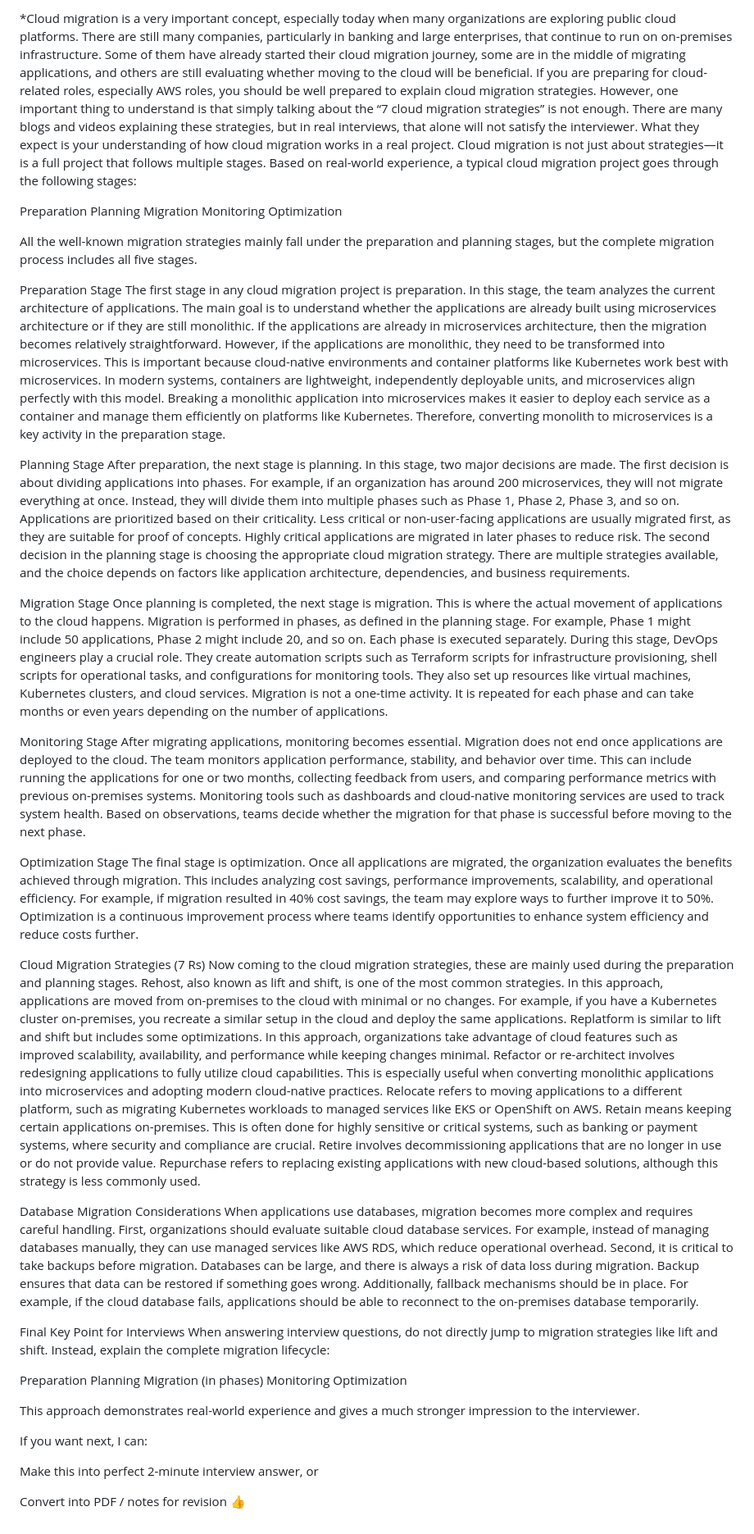
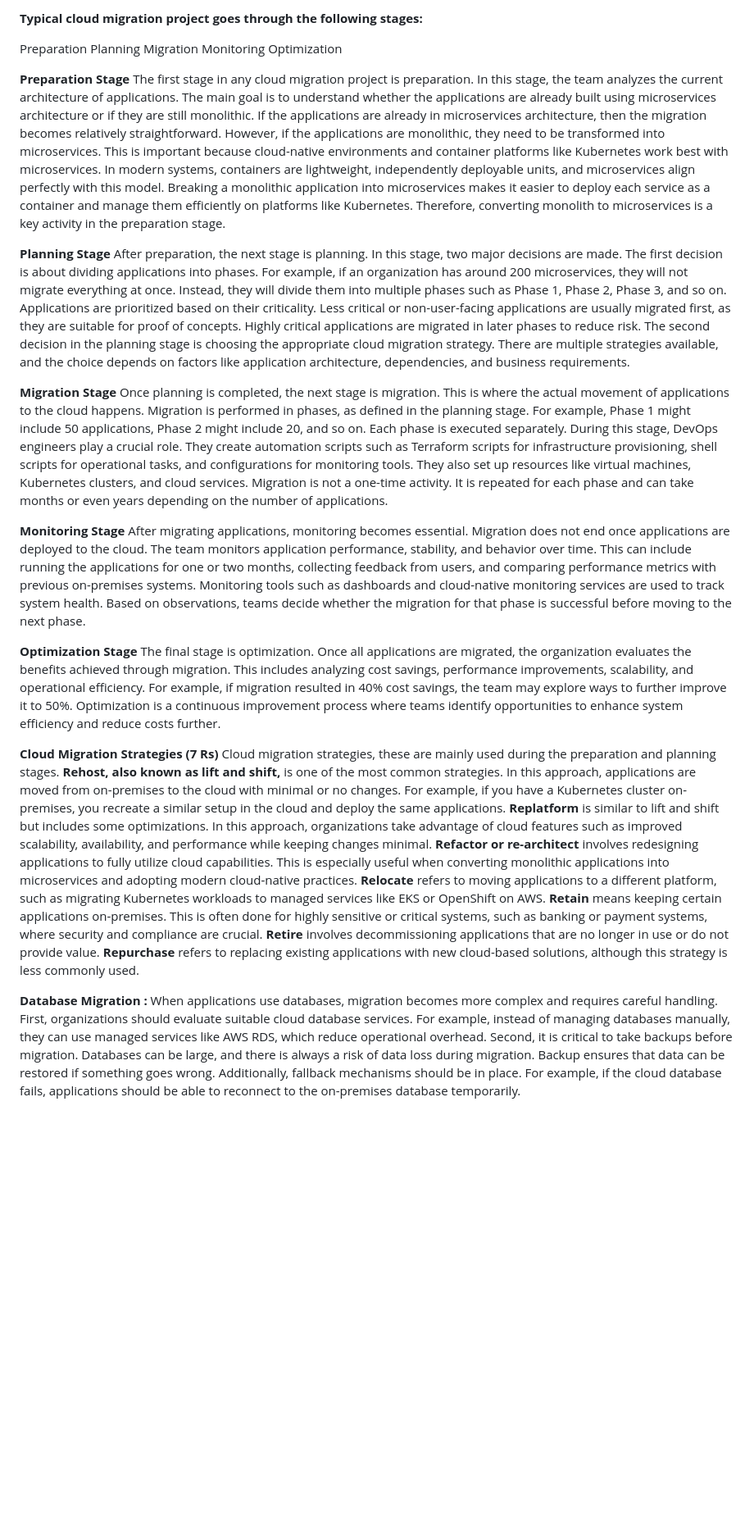
Before and after one commit to MyDevOpsData/AI-DevOps-Architect-Portfolio-sandya, a Markdown page: PROJECTS/MIGRATION/readmeAWS.md, the part around the change. Shown at 82% size. GitHub-like rendering; blank space fills up the shorter version.

Commit message:
Update readmeAWS.md
Signed-off-by: sandya kandregula <52678059+sandy2341@users.noreply.github.com>

```diff
--- a/PROJECTS/MIGRATION/readmeAWS.md
+++ b/PROJECTS/MIGRATION/readmeAWS.md
@@ -1,6 +1,4 @@
-*Cloud migration is a very important concept, especially today when many organizations are exploring public cloud platforms. There are still many companies, particularly in banking and large enterprises, that continue to run on on-premises infrastructure. Some of them have already started their cloud migration journey, some are in the middle of migrating applications, and others are still evaluating whether moving to the cloud will be beneficial.
-If you are preparing for cloud-related roles, especially AWS roles, you should be well prepared to explain cloud migration strategies. However, one important thing to understand is that simply talking about the “7 cloud migration strategies” is not enough. There are many blogs and videos explaining these strategies, but in real interviews, that alone will not satisfy the interviewer. What they expect is your understanding of how cloud migration works in a real project.
-Cloud migration is not just about strategies—it is a full project that follows multiple stages. Based on real-world experience, a typical cloud migration project goes through the following stages:
+**Typical cloud migration project goes through the following stages:**
 
 Preparation
 Planning
@@ -8,69 +6,45 @@ Migration
 Monitoring
 Optimization
 
-
-All the well-known migration strategies mainly fall under the preparation and planning stages, but the complete migration process includes all five stages.
-
-Preparation Stage
+**Preparation Stage**
 The first stage in any cloud migration project is preparation. In this stage, the team analyzes the current architecture of applications. The main goal is to understand whether the applications are already built using microservices architecture or if they are still monolithic.
 If the applications are already in microservices architecture, then the migration becomes relatively straightforward. However, if the applications are monolithic, they need to be transformed into microservices. This is important because cloud-native environments and container platforms like Kubernetes work best with microservices.
 In modern systems, containers are lightweight, independently deployable units, and microservices align perfectly with this model. Breaking a monolithic application into microservices makes it easier to deploy each service as a container and manage them efficiently on platforms like Kubernetes. Therefore, converting monolith to microservices is a key activity in the preparation stage.
 
-Planning Stage
+**Planning Stage**
 After preparation, the next stage is planning. In this stage, two major decisions are made.
 The first decision is about dividing applications into phases. For example, if an organization has around 200 microservices, they will not migrate everything at once. Instead, they will divide them into multiple phases such as Phase 1, Phase 2, Phase 3, and so on.
 Applications are prioritized based on their criticality. Less critical or non-user-facing applications are usually migrated first, as they are suitable for proof of concepts. Highly critical applications are migrated in later phases to reduce risk.
 The second decision in the planning stage is choosing the appropriate cloud migration strategy. There are multiple strategies available, and the choice depends on factors like application architecture, dependencies, and business requirements.
 
-Migration Stage
+**Migration Stage**
 Once planning is completed, the next stage is migration. This is where the actual movement of applications to the cloud happens.
 Migration is performed in phases, as defined in the planning stage. For example, Phase 1 might include 50 applications, Phase 2 might include 20, and so on. Each phase is executed separately.
 During this stage, DevOps engineers play a crucial role. They create automation scripts such as Terraform scripts for infrastructure provisioning, shell scripts for operational tasks, and configurations for monitoring tools. They also set up resources like virtual machines, Kubernetes clusters, and cloud services.
 Migration is not a one-time activity. It is repeated for each phase and can take months or even years depending on the number of applications.
 
-Monitoring Stage
+**Monitoring Stage**
 After migrating applications, monitoring becomes essential. Migration does not end once applications are deployed to the cloud.
 The team monitors application performance, stability, and behavior over time. This can include running the applications for one or two months, collecting feedback from users, and comparing performance metrics with previous on-premises systems.
 Monitoring tools such as dashboards and cloud-native monitoring services are used to track system health. Based on observations, teams decide whether the migration for that phase is successful before moving to the next phase.
 
-Optimization Stage
+**Optimization Stage**
 The final stage is optimization. Once all applications are migrated, the organization evaluates the benefits achieved through migration.
 This includes analyzing cost savings, performance improvements, scalability, and operational efficiency. For example, if migration resulted in 40% cost savings, the team may explore ways to further improve it to 50%.
 Optimization is a continuous improvement process where teams identify opportunities to enhance system efficiency and reduce costs further.
 
-Cloud Migration Strategies (7 Rs)
-Now coming to the cloud migration strategies, these are mainly used during the preparation and planning stages.
-Rehost, also known as lift and shift, is one of the most common strategies. In this approach, applications are moved from on-premises to the cloud with minimal or no changes. For example, if you have a Kubernetes cluster on-premises, you recreate a similar setup in the cloud and deploy the same applications.
-Replatform is similar to lift and shift but includes some optimizations. In this approach, organizations take advantage of cloud features such as improved scalability, availability, and performance while keeping changes minimal.
-Refactor or re-architect involves redesigning applications to fully utilize cloud capabilities. This is especially useful when converting monolithic applications into microservices and adopting modern cloud-native practices.
-Relocate refers to moving applications to a different platform, such as migrating Kubernetes workloads to managed services like EKS or OpenShift on AWS.
-Retain means keeping certain applications on-premises. This is often done for highly sensitive or critical systems, such as banking or payment systems, where security and compliance are crucial.
-Retire involves decommissioning applications that are no longer in use or do not provide value.
-Repurchase refers to replacing existing applications with new cloud-based solutions, although this strategy is less commonly used.
+**Cloud Migration Strategies (7 Rs)**
+Cloud migration strategies, these are mainly used during the preparation and planning stages.
+**Rehost, also known as lift and shift,** is one of the most common strategies. In this approach, applications are moved from on-premises to the cloud with minimal or no changes. For example, if you have a Kubernetes cluster on-premises, you recreate a similar setup in the cloud and deploy the same applications.
+**Replatform** is similar to lift and shift but includes some optimizations. In this approach, organizations take advantage of cloud features such as improved scalability, availability, and performance while keeping changes minimal.
+**Refactor or re-architect** involves redesigning applications to fully utilize cloud capabilities. This is especially useful when converting monolithic applications into microservices and adopting modern cloud-native practices.
+**Relocate** refers to moving applications to a different platform, such as migrating Kubernetes workloads to managed services like EKS or OpenShift on AWS.
+**Retain** means keeping certain applications on-premises. This is often done for highly sensitive or critical systems, such as banking or payment systems, where security and compliance are crucial.
+**Retire** involves decommissioning applications that are no longer in use or do not provide value.
+**Repurchase** refers to replacing existing applications with new cloud-based solutions, although this strategy is less commonly used.
 
-Database Migration Considerations
+**Database Migration :**
 When applications use databases, migration becomes more complex and requires careful handling.
 First, organizations should evaluate suitable cloud database services. For example, instead of managing databases manually, they can use managed services like AWS RDS, which reduce operational overhead.
 Second, it is critical to take backups before migration. Databases can be large, and there is always a risk of data loss during migration. Backup ensures that data can be restored if something goes wrong.
 Additionally, fallback mechanisms should be in place. For example, if the cloud database fails, applications should be able to reconnect to the on-premises database temporarily.
-
-Final Key Point for Interviews
-When answering interview questions, do not directly jump to migration strategies like lift and shift. Instead, explain the complete migration lifecycle:
-
-
-Preparation
-Planning
-Migration (in phases)
-Monitoring
-Optimization
-
-
-This approach demonstrates real-world experience and gives a much stronger impression to the interviewer.
-
-If you want next, I can:
-
-
-Make this into perfect 2-minute interview answer, or
-
-
-Convert into PDF / notes for revision 👍
```
